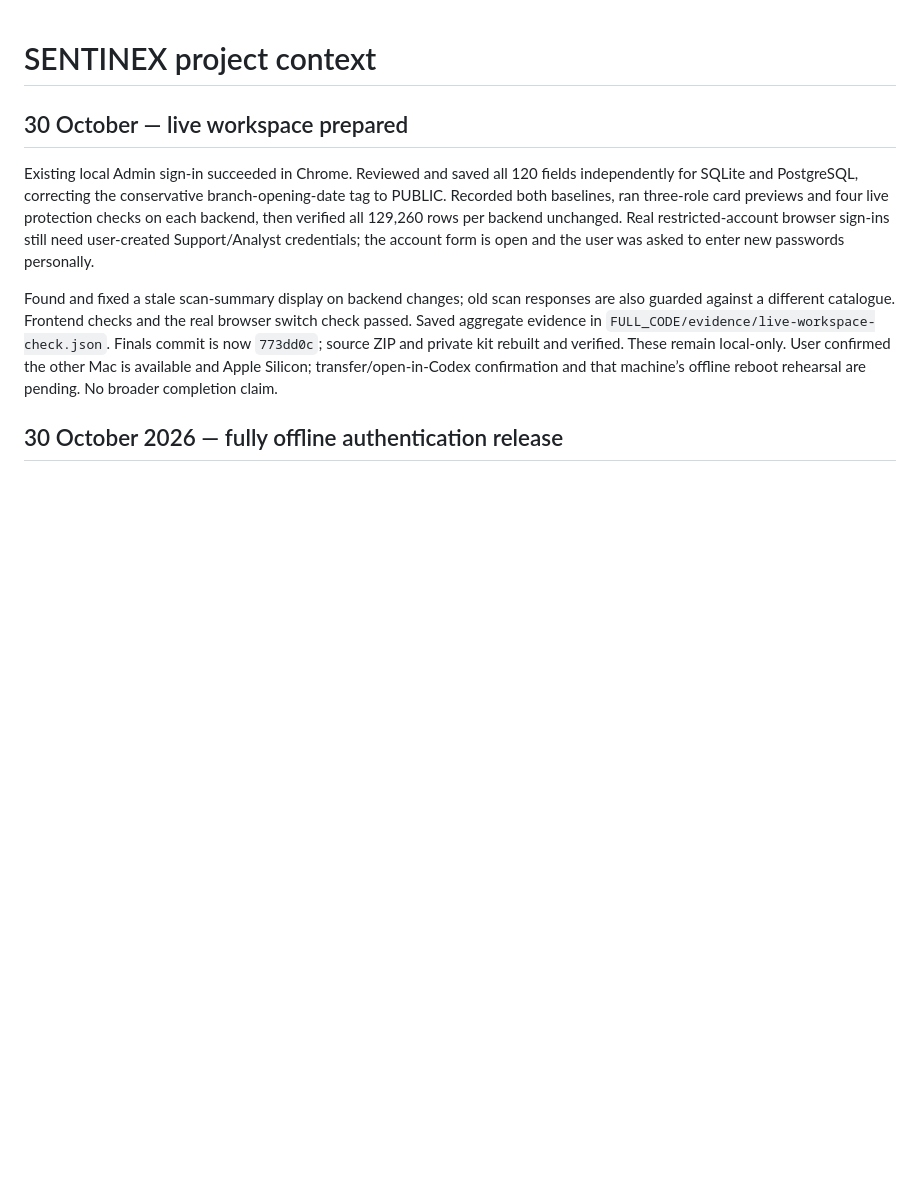
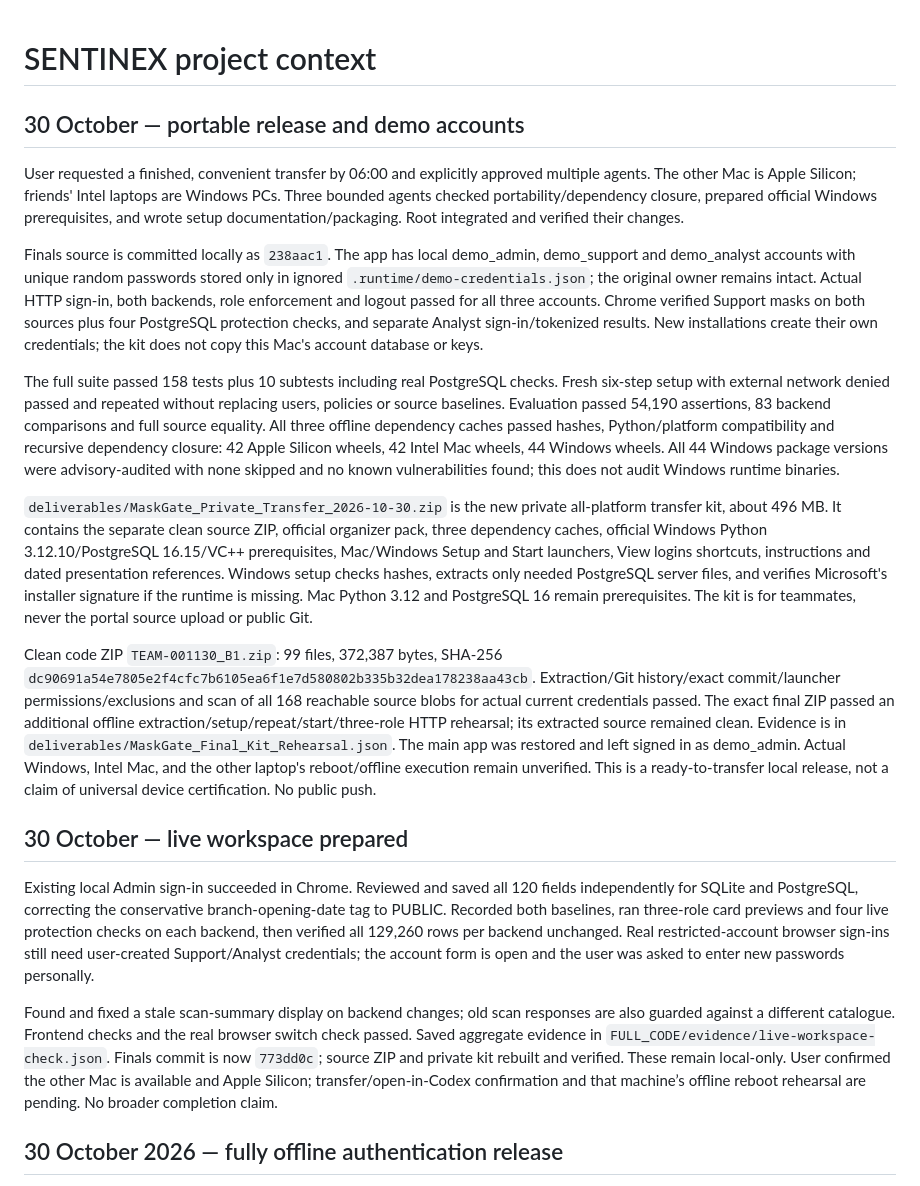
Before and after one commit to irfaanahme/sentinex-hackathon-2026, a Markdown page: PROJECT_CONTEXT.md, the part around the change. GitHub-like rendering; blank space fills up the shorter version.

Commit message:
Record portable finals release and verified demo accounts

```diff
--- a/PROJECT_CONTEXT.md
+++ b/PROJECT_CONTEXT.md
@@ -1,4 +1,16 @@
 # SENTINEX project context
+
+## 30 October — portable release and demo accounts
+
+User requested a finished, convenient transfer by 06:00 and explicitly approved multiple agents. The other Mac is Apple Silicon; friends' Intel laptops are Windows PCs. Three bounded agents checked portability/dependency closure, prepared official Windows prerequisites, and wrote setup documentation/packaging. Root integrated and verified their changes.
+
+Finals source is committed locally as `238aac1`. The app has local demo_admin, demo_support and demo_analyst accounts with unique random passwords stored only in ignored `.runtime/demo-credentials.json`; the original owner remains intact. Actual HTTP sign-in, both backends, role enforcement and logout passed for all three accounts. Chrome verified Support masks on both sources plus four PostgreSQL protection checks, and separate Analyst sign-in/tokenized results. New installations create their own credentials; the kit does not copy this Mac's account database or keys.
+
+The full suite passed 158 tests plus 10 subtests including real PostgreSQL checks. Fresh six-step setup with external network denied passed and repeated without replacing users, policies or source baselines. Evaluation passed 54,190 assertions, 83 backend comparisons and full source equality. All three offline dependency caches passed hashes, Python/platform compatibility and recursive dependency closure: 42 Apple Silicon wheels, 42 Intel Mac wheels, 44 Windows wheels. All 44 Windows package versions were advisory-audited with none skipped and no known vulnerabilities found; this does not audit Windows runtime binaries.
+
+`deliverables/MaskGate_Private_Transfer_2026-10-30.zip` is the new private all-platform transfer kit, about 496 MB. It contains the separate clean source ZIP, official organizer pack, three dependency caches, official Windows Python 3.12.10/PostgreSQL 16.15/VC++ prerequisites, Mac/Windows Setup and Start launchers, View logins shortcuts, instructions and dated presentation references. Windows setup checks hashes, extracts only needed PostgreSQL server files, and verifies Microsoft's installer signature if the runtime is missing. Mac Python 3.12 and PostgreSQL 16 remain prerequisites. The kit is for teammates, never the portal source upload or public Git.
+
+Clean code ZIP `TEAM-001130_B1.zip`: 99 files, 372,387 bytes, SHA-256 `dc90691a54e7805e2f4cfc7b6105ea6f1e7d580802b335b32dea178238aa43cb`. Extraction/Git history/exact commit/launcher permissions/exclusions and scan of all 168 reachable source blobs for actual current credentials passed. The exact final ZIP passed an additional offline extraction/setup/repeat/start/three-role HTTP rehearsal; its extracted source remained clean. Evidence is in `deliverables/MaskGate_Final_Kit_Rehearsal.json`. The main app was restored and left signed in as demo_admin. Actual Windows, Intel Mac, and the other laptop's reboot/offline execution remain unverified. This is a ready-to-transfer local release, not a claim of universal device certification. No public push.
 
 ## 30 October — live workspace prepared
 
```
Also changed, not shown: STATE.md (+26 -24 lines).
